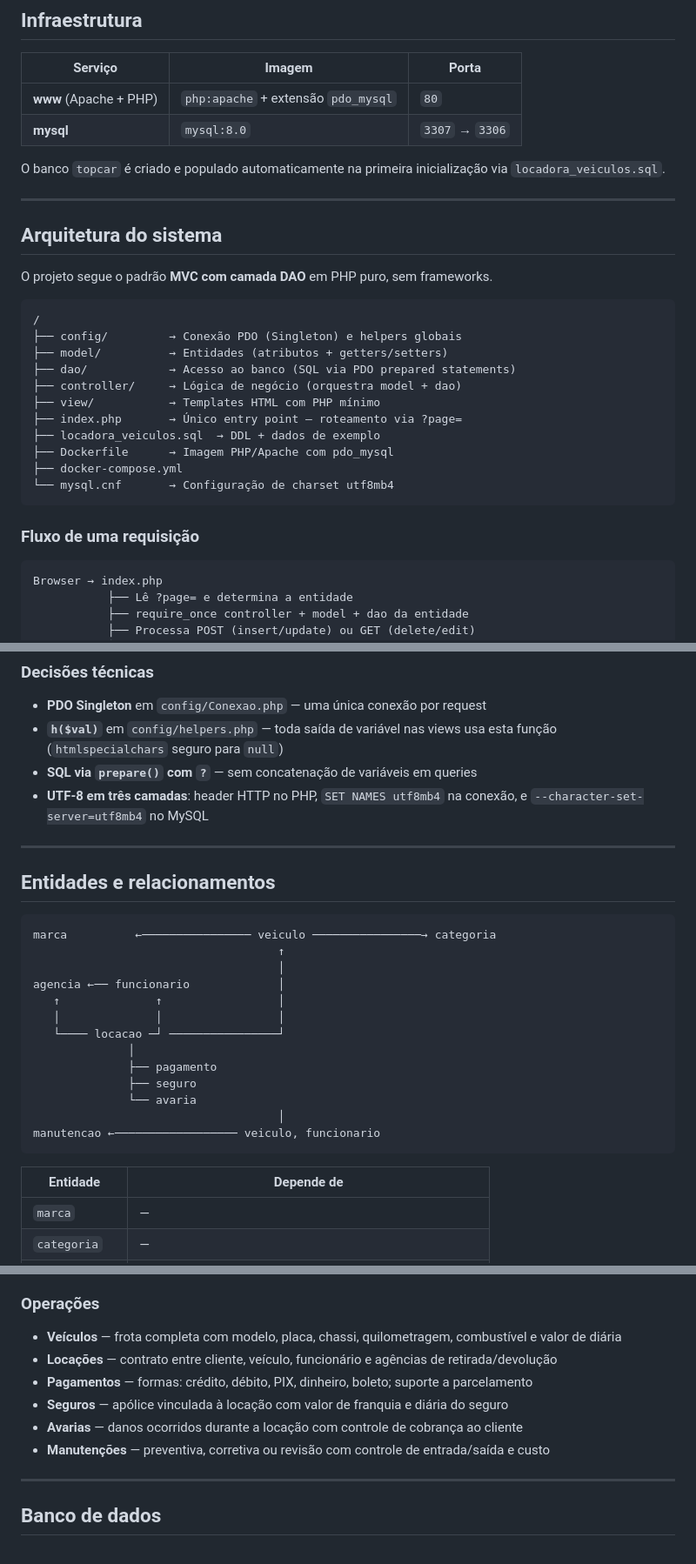
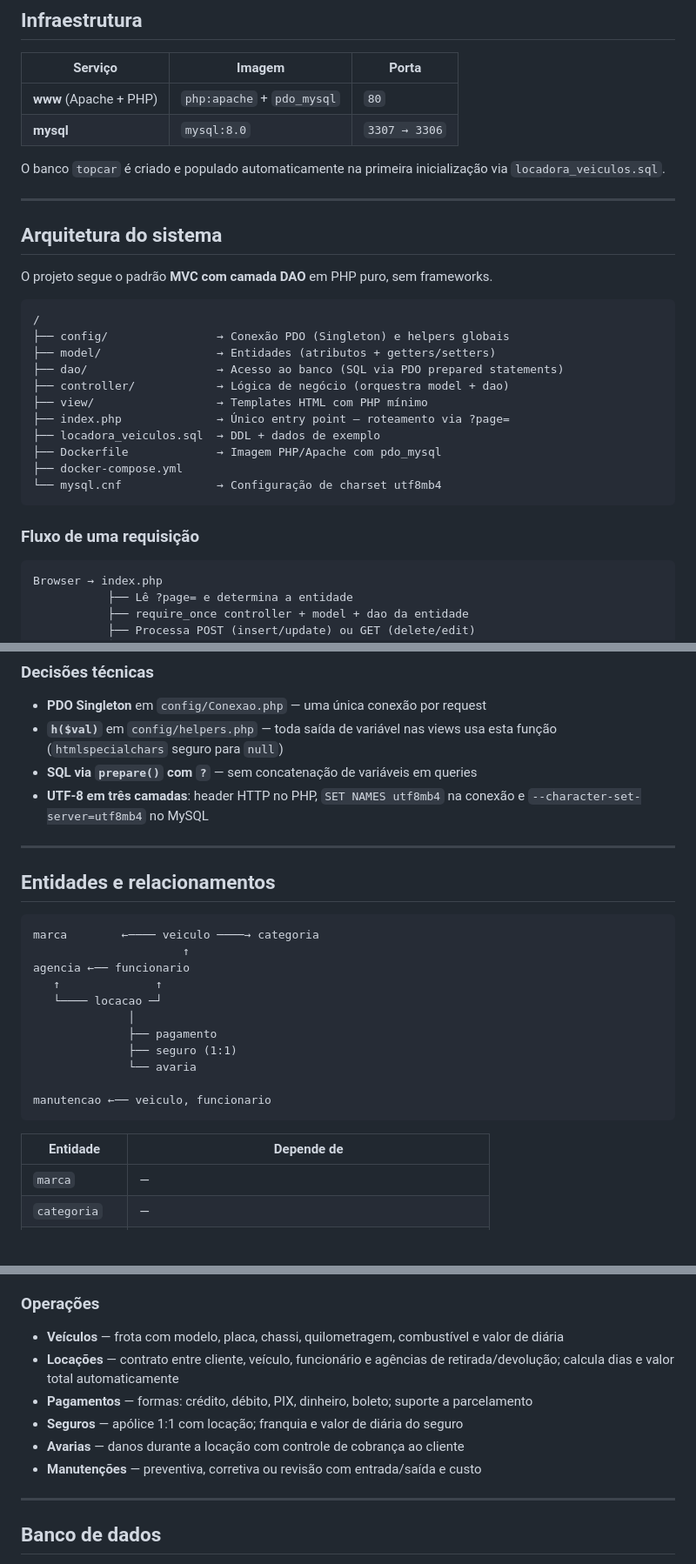
Before and after one commit to ArthurDeAraujoNeves3/VoltLocadora, a Markdown page: README.md, 3 parts joined by grey strips. Shown at 87% size. Drawn GitHub-style; blank space fills up the shorter version.

````diff
--- a/README.md
+++ b/README.md
@@ -51,9 +51,9 @@ docker compose down -v && docker compose up -d --build
 ## Infraestrutura
 
 | Serviço | Imagem | Porta |
-|---------|--------|-------|
-| **www** (Apache + PHP) | `php:apache` + extensão `pdo_mysql` | `80` |
-| **mysql** | `mysql:8.0` | `3307` → `3306` |
+| ------- | ------ | ----- |
+| **www** (Apache + PHP) | `php:apache` + `pdo_mysql` | `80` |
+| **mysql** | `mysql:8.0` | `3307 → 3306` |
 
 O banco `topcar` é criado e populado automaticamente na primeira inicialização via `locadora_veiculos.sql`.
 
@@ -63,23 +63,23 @@ O banco `topcar` é criado e populado automaticamente na primeira inicializaçã
 
 O projeto segue o padrão **MVC com camada DAO** em PHP puro, sem frameworks.
 
-```
+```text
 /
-├── config/         → Conexão PDO (Singleton) e helpers globais
-├── model/          → Entidades (atributos + getters/setters)
-├── dao/            → Acesso ao banco (SQL via PDO prepared statements)
-├── controller/     → Lógica de negócio (orquestra model + dao)
-├── view/           → Templates HTML com PHP mínimo
-├── index.php       → Único entry point — roteamento via ?page=
+├── config/                → Conexão PDO (Singleton) e helpers globais
+├── model/                 → Entidades (atributos + getters/setters)
+├── dao/                   → Acesso ao banco (SQL via PDO prepared statements)
+├── controller/            → Lógica de negócio (orquestra model + dao)
+├── view/                  → Templates HTML com PHP mínimo
+├── index.php              → Único entry point — roteamento via ?page=
 ├── locadora_veiculos.sql  → DDL + dados de exemplo
-├── Dockerfile      → Imagem PHP/Apache com pdo_mysql
+├── Dockerfile             → Imagem PHP/Apache com pdo_mysql
 ├── docker-compose.yml
-└── mysql.cnf       → Configuração de charset utf8mb4
+└── mysql.cnf              → Configuração de charset utf8mb4
 ```
 
 ### Fluxo de uma requisição
 
-```
+```text
 Browser → index.php
            ├── Lê ?page= e determina a entidade
            ├── require_once controller + model + dao da entidade
@@ -97,30 +97,28 @@ Não há redirecionamento após POST — o estado da página é re-renderizado c
 - **PDO Singleton** em `config/Conexao.php` — uma única conexão por request
 - **`h($val)`** em `config/helpers.php` — toda saída de variável nas views usa esta função (`htmlspecialchars` seguro para `null`)
 - **SQL via `prepare()` com `?`** — sem concatenação de variáveis em queries
-- **UTF-8 em três camadas**: header HTTP no PHP, `SET NAMES utf8mb4` na conexão, e `--character-set-server=utf8mb4` no MySQL
+- **UTF-8 em três camadas**: header HTTP no PHP, `SET NAMES utf8mb4` na conexão e `--character-set-server=utf8mb4` no MySQL
 
 ---
 
 ## Entidades e relacionamentos
 
-```
-marca          ←──────────────── veiculo ────────────────→ categoria
-                                    ↑
-                                    │
-agencia ←── funcionario             │
-   ↑              ↑                 │
-   │              │                 │
-   └──── locacao ─┘ ────────────────┘
+```text
+marca        ←──── veiculo ────→ categoria
+                      ↑
+agencia ←── funcionario
+   ↑              ↑
+   └──── locacao ─┘
               │
               ├── pagamento
-              ├── seguro
+              ├── seguro (1:1)
               └── avaria
-                                    │
-manutencao ←────────────────── veiculo, funcionario
+
+manutencao ←── veiculo, funcionario
 ```
 
 | Entidade | Depende de |
-|----------|------------|
+| -------- | ---------- |
 | `marca` | — |
 | `categoria` | — |
 | `agencia` | — |
@@ -208,12 +263,13 @@ manutencao ←────────────────── veiculo, fu
 - **Clientes** — CPF, CNH e vencimento da CNH obrigatórios
 
 ### Operações
-- **Veículos** — frota completa com modelo, placa, chassi, quilometragem, combustível e valor de diária
-- **Locações** — contrato entre cliente, veículo, funcionário e agências de retirada/devolução
+
+- **Veículos** — frota com modelo, placa, chassi, quilometragem, combustível e valor de diária
+- **Locações** — contrato entre cliente, veículo, funcionário e agências de retirada/devolução; calcula dias e valor total automaticamente
 - **Pagamentos** — formas: crédito, débito, PIX, dinheiro, boleto; suporte a parcelamento
-- **Seguros** — apólice vinculada à locação com valor de franquia e diária do seguro
-- **Avarias** — danos ocorridos durante a locação com controle de cobrança ao cliente
-- **Manutenções** — preventiva, corretiva ou revisão com controle de entrada/saída e custo
+- **Seguros** — apólice 1:1 com locação; franquia e valor de diária do seguro
+- **Avarias** — danos durante a locação com controle de cobrança ao cliente
+- **Manutenções** — preventiva, corretiva ou revisão com entrada/saída e custo
 
 ---
 
````
Also changed, not shown: other parts of README.md (+97 -40 lines).
